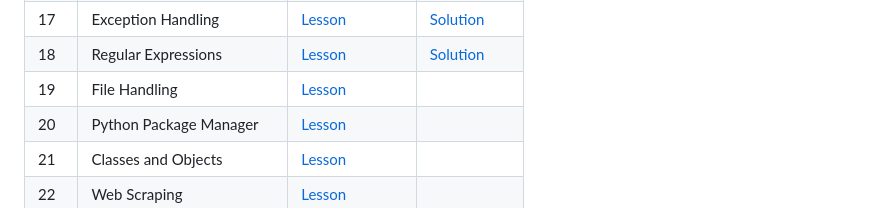
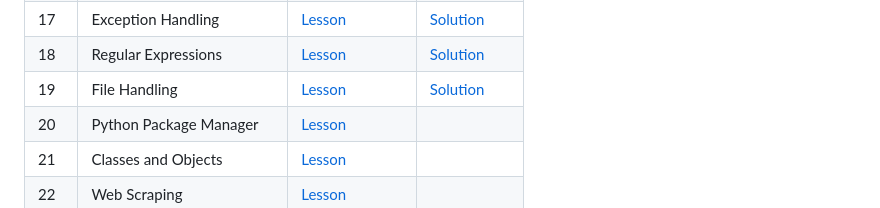
Before and after one commit to Cobos-Bioinfo/30-Days-Of-Python-Solutions, a Markdown page: README.md, the part around the change. GitHub-like rendering.

Commit message:
Added Day 19 Solution

```diff
--- a/README.md
+++ b/README.md
@@ -27,7 +27,7 @@ This repository contains my **complete solutions** to [Asabeneh Yetayeh](https:/
 | 16  | Python Date Time | [Lesson](https://github.com/Asabeneh/30-Days-Of-Python/blob/master/16_Day_Python_date_time/16_python_datetime.md) |[Solution](16_Date_time/date_time.py) |
 | 17  | Exception Handling | [Lesson](https://github.com/Asabeneh/30-Days-Of-Python/blob/master/17_Day_Exception_handling/17_exception_handling.md) |[Solution](17_Exception_handling/exception_handling.py) |
 | 18  | Regular Expressions | [Lesson](https://github.com/Asabeneh/30-Days-Of-Python/blob/master/18_Day_Regular_expressions/18_regular_expressions.md) |[Solution](18_Regular_expressions/regular_expressions.py) |
-| 19  | File Handling | [Lesson](https://github.com/Asabeneh/30-Days-Of-Python/blob/master/19_Day_File_handling/19_file_handling.md) | |
+| 19  | File Handling | [Lesson](https://github.com/Asabeneh/30-Days-Of-Python/blob/master/19_Day_File_handling/19_file_handling.md) |[Solution](19_File_handling/file_handling.py) |
 | 20  | Python Package Manager | [Lesson](https://github.com/Asabeneh/30-Days-Of-Python/blob/master/20_Day_Python_package_manager/20_python_package_manager.md) | |
 | 21  | Classes and Objects | [Lesson](https://github.com/Asabeneh/30-Days-Of-Python/blob/master/21_Day_Classes_and_objects/21_classes_and_objects.md) | |
 | 22  | Web Scraping | [Lesson](https://github.com/Asabeneh/30-Days-Of-Python/blob/master/22_Day_Web_scraping/22_web_scraping.md) | |
```
